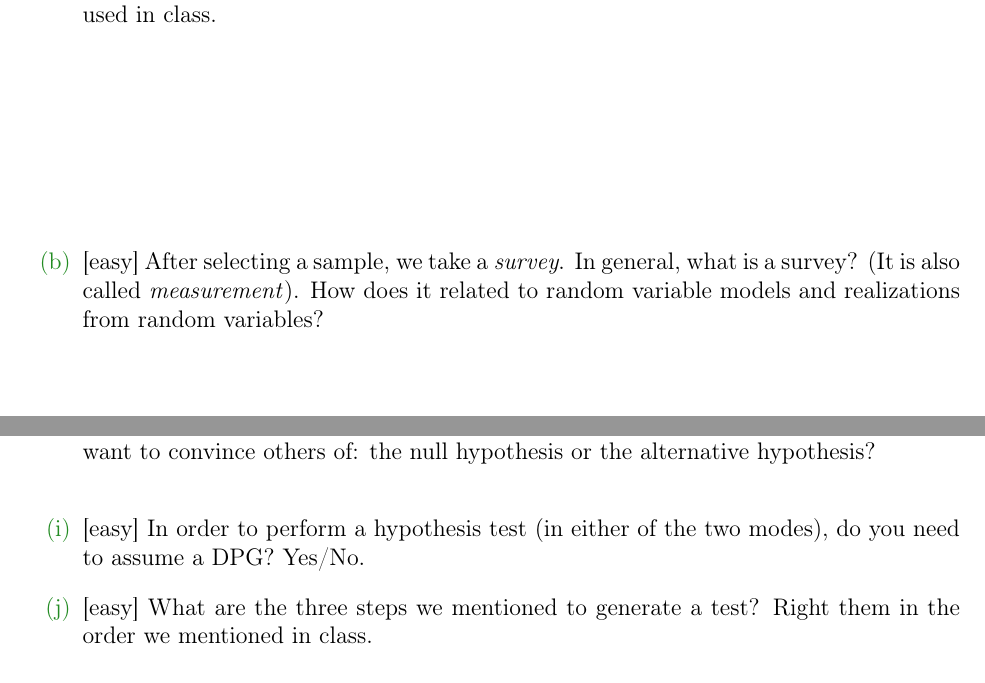
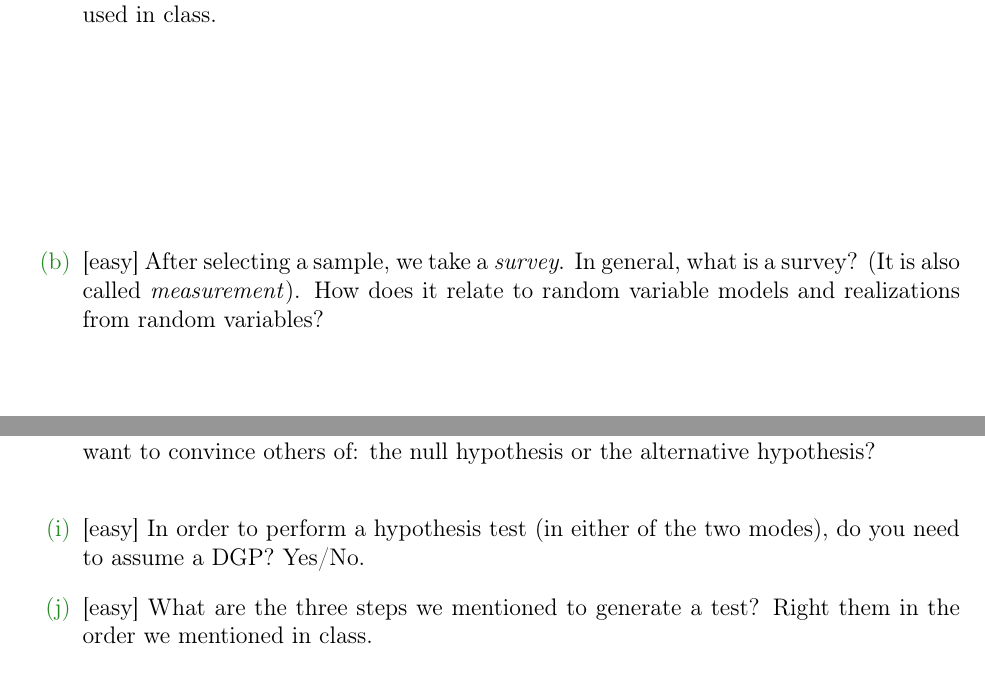
Before and after one commit to kapelner/QC_Math_369_Fall_2020, a LaTeX problem sheet (homeworks/hw01/hw01.tex): two parts of pages 2 and 8 of 11, joined at a grey line, cut so that both start at the same text. Compiled offline with pdfLaTeX.

Commit message:
wording touchups for hw1 thanks to Rich Romano

```diff
--- a/homeworks/hw01/hw01.tex
+++ b/homeworks/hw01/hw01.tex
@@ -51,7 +51,7 @@ NAME: \line(1,0){380}
 
 \easysubproblem{Define \emph{population} and \emph{sample} and give the sizes of each using the notation we used in class.}\spc{3}
 
-\easysubproblem{After selecting a sample, we take a \emph{survey}. In general, what is a survey? (It is also called \emph{measurement}). How does it related to random variable models and realizations from random variables?}\spc{3}
+\easysubproblem{After selecting a sample, we take a \emph{survey}. In general, what is a survey? (It is also called \emph{measurement}). How does it relate to random variable models and realizations from random variables?}\spc{3}
 
 \easysubproblem{In the survey we took in class, what were the possible values of a datum for each individual?}\spc{0.5}
 
@@ -134,7 +134,7 @@ NAME: \line(1,0){380}
 
 \easysubproblem{In the first mode of convincing someone of your theory, which is your theory you want to convince others of: the null hypothesis or the alternative hypothesis?}\spc{0}
 
-\easysubproblem{In order to perform a hypothesis test (in either of the two modes), do you need to assume a DPG? Yes/No.}\spc{-0.5}
+\easysubproblem{In order to perform a hypothesis test (in either of the two modes), do you need to assume a DGP? Yes/No.}\spc{-0.5}
 
 \easysubproblem{What are the three steps we mentioned to generate a test? Right them in the order we mentioned in class.}\spc{3}
 
```
